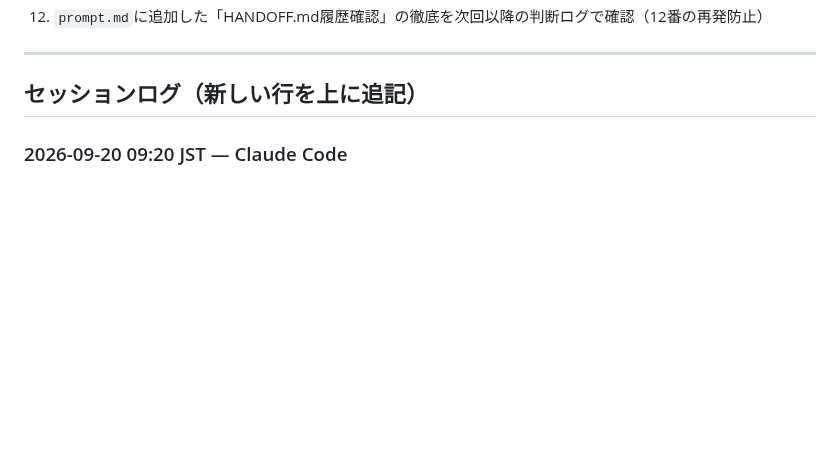
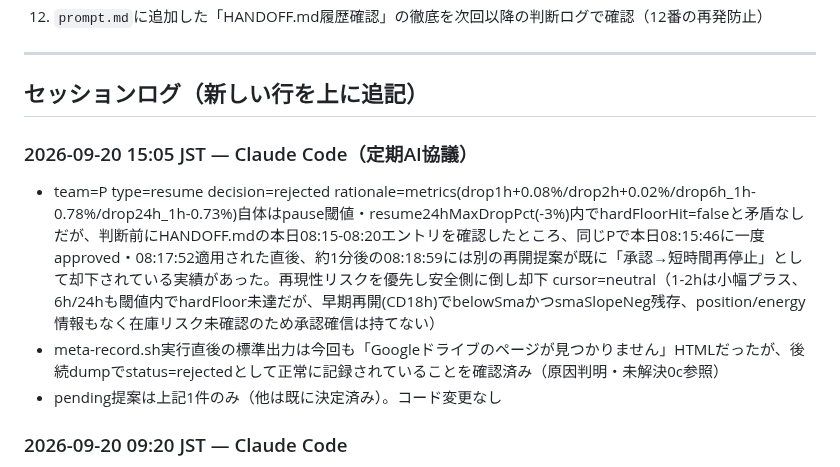
Before and after one commit to ozakiyo/tradepulse, a Markdown page: HANDOFF.md, the part around the change. Drawn GitHub-style; blank space fills up the shorter version.

Commit message:
META AI協議 定期判断ログ追記 (2026-09-20 15:05 JST)

```diff
--- a/HANDOFF.md
+++ b/HANDOFF.md
@@ -198,6 +198,11 @@ Kの当月累計はMETA値とDB直接集計値で+20円程度の差異が続い
 ---
 
 ## セッションログ（新しい行を上に追記）
+
+### 2026-09-20 15:05 JST — Claude Code（定期AI協議）
+- team=P type=resume decision=rejected rationale=metrics(drop1h+0.08%/drop2h+0.02%/drop6h_1h-0.78%/drop24h_1h-0.73%)自体はpause閾値・resume24hMaxDropPct(-3%)内でhardFloorHit=falseと矛盾なしだが、判断前にHANDOFF.mdの本日08:15-08:20エントリを確認したところ、同じPで本日08:15:46に一度approved・08:17:52適用された直後、約1分後の08:18:59には別の再開提案が既に「承認→短時間再停止」として却下されている実績があった。再現性リスクを優先し安全側に倒し却下 cursor=neutral（1-2hは小幅プラス、6h/24hも閾値内でhardFloor未達だが、早期再開(CD18h)でbelowSmaかつsmaSlopeNeg残存、position/energy情報もなく在庫リスク未確認のため承認確信は持てない）
+- meta-record.sh実行直後の標準出力は今回も「Googleドライブのページが見つかりません」HTMLだったが、後続dumpでstatus=rejectedとして正常に記録されていることを確認済み（原因判明・未解決0c参照）
+- pending提案は上記1件のみ（他は既に決定済み）。コード変更なし
 
 ### 2026-09-20 09:20 JST — Claude Code
 - 朝の定例確認で、META協議の0:30・6:00 JST巡回が2回連続で失敗していたことを発見。エラー: 「Your organization has disabled Claude subscription access for Claude Code」。原因はユーザーのClaude契約期限切れとみられ、その場で契約更新。更新後、手動実行でClaude Codeヘッドレスが正常復帰（exit=0）したことを確認
```
